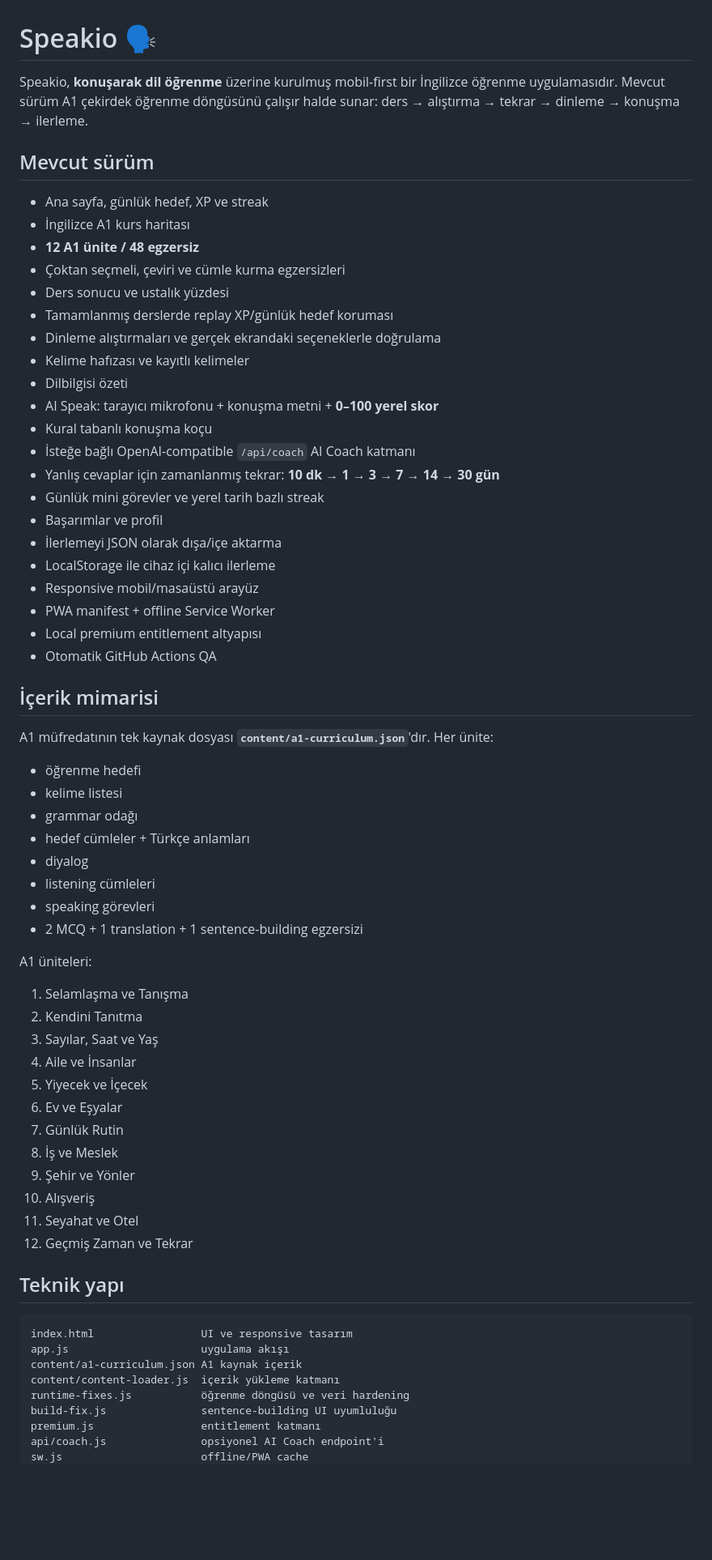
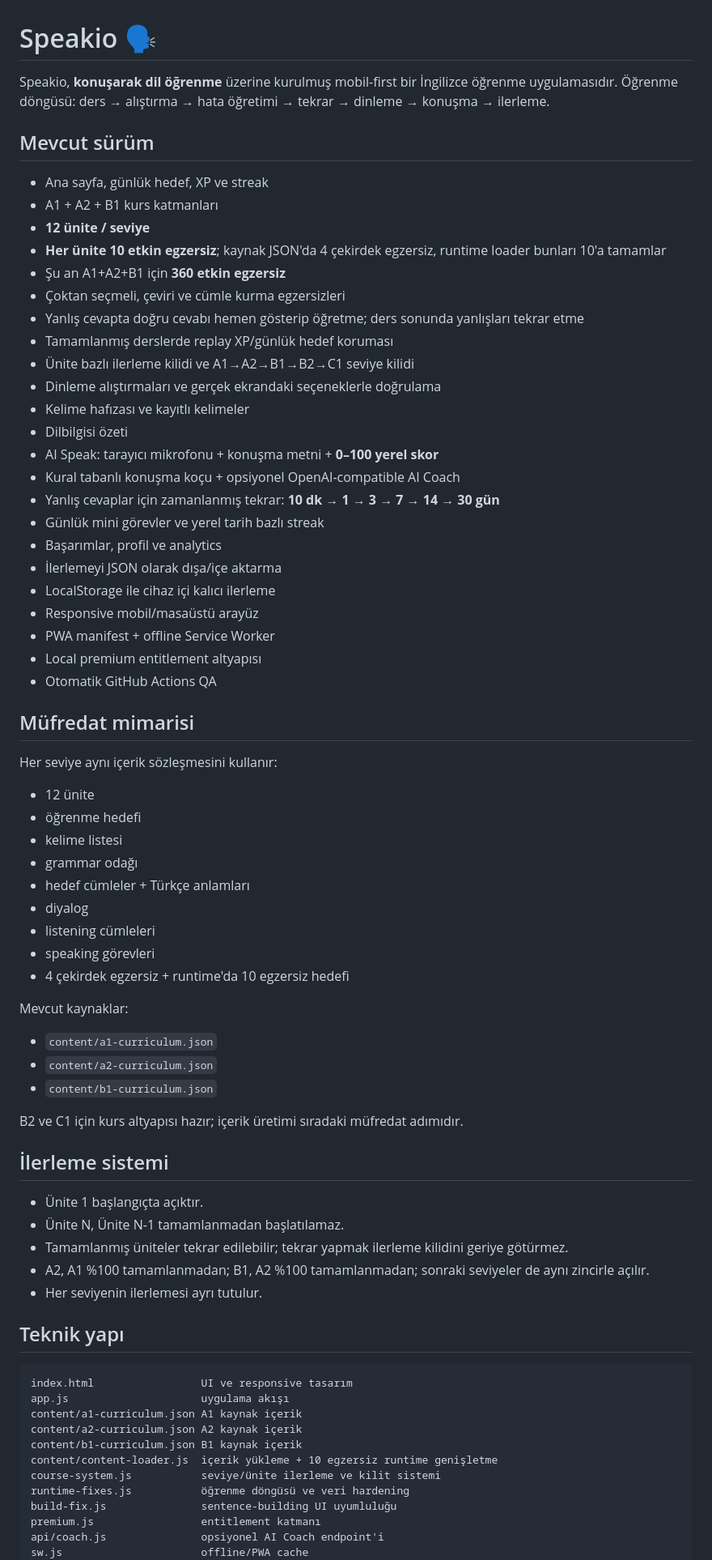
Before and after one commit to zamansepeti43/Speakio, a Markdown page: README.md, the part around one of its changes. Shown at 81% size. Rendered like a GitHub page; blank space fills up the shorter version.

Commit message:
docs: update Speakio roadmap and B1 status

```diff
--- a/README.md
+++ b/README.md
@@ -1,24 +1,26 @@
 # Speakio 🗣️
 
-Speakio, **konuşarak dil öğrenme** üzerine kurulmuş mobil-first bir İngilizce öğrenme uygulamasıdır. Mevcut sürüm A1 çekirdek öğrenme döngüsünü çalışır halde sunar: ders → alıştırma → tekrar → dinleme → konuşma → ilerleme.
+Speakio, **konuşarak dil öğrenme** üzerine kurulmuş mobil-first bir İngilizce öğrenme uygulamasıdır. Öğrenme döngüsü: ders → alıştırma → hata öğretimi → tekrar → dinleme → konuşma → ilerleme.
 
 ## Mevcut sürüm
 
 - Ana sayfa, günlük hedef, XP ve streak
-- İngilizce A1 kurs haritası
-- **12 A1 ünite / 48 egzersiz**
+- A1 + A2 + B1 kurs katmanları
+- **12 ünite / seviye**
+- **Her ünite 10 etkin egzersiz**; kaynak JSON'da 4 çekirdek egzersiz, runtime loader bunları 10'a tamamlar
+- Şu an A1+A2+B1 için **360 etkin egzersiz**
 - Çoktan seçmeli, çeviri ve cümle kurma egzersizleri
-- Ders sonucu ve ustalık yüzdesi
+- Yanlış cevapta doğru cevabı hemen gösterip öğretme; ders sonunda yanlışları tekrar etme
 - Tamamlanmış derslerde replay XP/günlük hedef koruması
+- Ünite bazlı ilerleme kilidi ve A1→A2→B1→B2→C1 seviye kilidi
 - Dinleme alıştırmaları ve gerçek ekrandaki seçeneklerle doğrulama
 - Kelime hafızası ve kayıtlı kelimeler
 - Dilbilgisi özeti
 - AI Speak: tarayıcı mikrofonu + konuşma metni + **0–100 yerel skor**
-- Kural tabanlı konuşma koçu
-- İsteğe bağlı OpenAI-compatible `/api/coach` AI Coach katmanı
+- Kural tabanlı konuşma koçu + opsiyonel OpenAI-compatible AI Coach
 - Yanlış cevaplar için zamanlanmış tekrar: **10 dk → 1 → 3 → 7 → 14 → 30 gün**
 - Günlük mini görevler ve yerel tarih bazlı streak
-- Başarımlar ve profil
+- Başarımlar, profil ve analytics
 - İlerlemeyi JSON olarak dışa/içe aktarma
 - LocalStorage ile cihaz içi kalıcı ilerleme
 - Responsive mobil/masaüstü arayüz
@@ -26,10 +28,11 @@ Speakio, **konuşarak dil öğrenme** üzerine kurulmuş mobil-first bir İngili
 - Local premium entitlement altyapısı
 - Otomatik GitHub Actions QA
 
-## İçerik mimarisi
+## Müfredat mimarisi
 
-A1 müfredatının tek kaynak dosyası **`content/a1-curriculum.json`**'dır. Her ünite:
+Her seviye aynı içerik sözleşmesini kullanır:
 
+- 12 ünite
 - öğrenme hedefi
 - kelime listesi
 - grammar odağı
@@ -37,22 +40,23 @@ A1 müfredatının tek kaynak dosyası **`content/a1-curriculum.json`**'dır. He
 - diyalog
 - listening cümleleri
 - speaking görevleri
-- 2 MCQ + 1 translation + 1 sentence-building egzersizi
+- 4 çekirdek egzersiz + runtime'da 10 egzersiz hedefi
 
-A1 üniteleri:
+Mevcut kaynaklar:
 
-1. Selamlaşma ve Tanışma
-2. Kendini Tanıtma
-3. Sayılar, Saat ve Yaş
-4. Aile ve İnsanlar
-5. Yiyecek ve İçecek
-6. Ev ve Eşyalar
-7. Günlük Rutin
-8. İş ve Meslek
-9. Şehir ve Yönler
-10. Alışveriş
-11. Seyahat ve Otel
-12. Geçmiş Zaman ve Tekrar
+- `content/a1-curriculum.json`
+- `content/a2-curriculum.json`
+- `content/b1-curriculum.json`
+
+B2 ve C1 için kurs altyapısı hazır; içerik üretimi sıradaki müfredat adımıdır.
+
+## İlerleme sistemi
+
+- Ünite 1 başlangıçta açıktır.
+- Ünite N, Ünite N-1 tamamlanmadan başlatılamaz.
+- Tamamlanmış üniteler tekrar edilebilir; tekrar yapmak ilerleme kilidini geriye götürmez.
+- A2, A1 %100 tamamlanmadan; B1, A2 %100 tamamlanmadan; sonraki seviyeler de aynı zincirle açılır.
+- Her seviyenin ilerlemesi ayrı tutulur.
 
 ## Teknik yapı
 
@@ -60,7 +64,10 @@ A1 üniteleri:
 index.html                 UI ve responsive tasarım
 app.js                     uygulama akışı
 content/a1-curriculum.json A1 kaynak içerik
-content/content-loader.js  içerik yükleme katmanı
+content/a2-curriculum.json A2 kaynak içerik
+content/b1-curriculum.json B1 kaynak içerik
+content/content-loader.js  içerik yükleme + 10 egzersiz runtime genişletme
+course-system.js           seviye/ünite ilerleme ve kilit sistemi
 runtime-fixes.js           öğrenme döngüsü ve veri hardening
 build-fix.js               sentence-building UI uyumluluğu
 premium.js                 entitlement katmanı
```
Also changed, not shown: other parts of README.md (+14 -6 lines).
